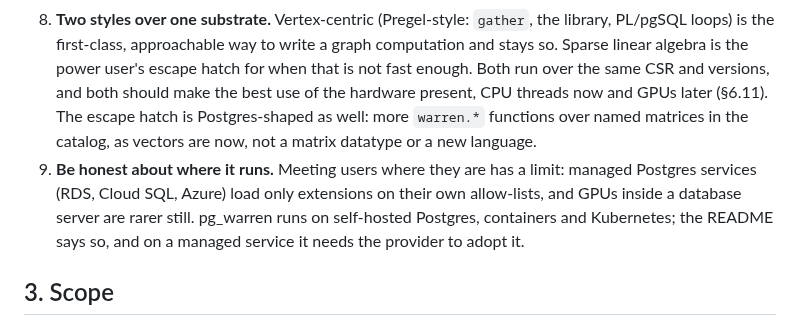
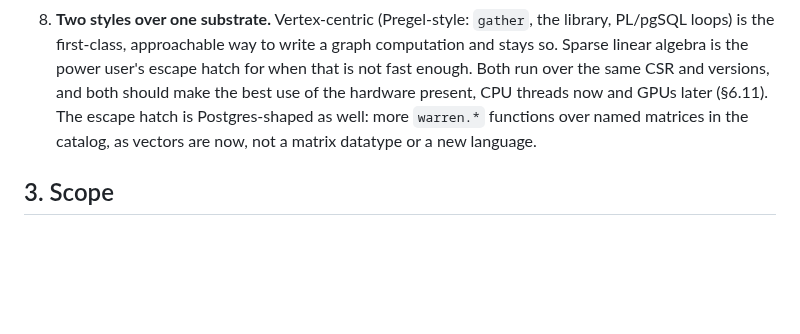
Before and after one commit to ExaDev/pg_warren, a Markdown page: DESIGN.md, the part around the change. GitHub-like rendering; blank space fills up the shorter version.

Commit message:
DESIGN: drop the where-it-runs principle
pg_warren is meant to run on hosted providers too, so the principle
argued against the project's own aim.

Co-Authored-By: Claude Opus 5.5 <noreply@anthropic.com>
Claude-Session: https://claude.ai/code/session_012Rxfe2L3iVjSwSBPdUu1Ke

```diff
--- a/DESIGN.md
+++ b/DESIGN.md
@@ -44,8 +44,6 @@ The target users are teams building large, evolving knowledge systems on Postgre
 6. **SQL all the way down.** No query language and no vertex-program language. Control flow is the user's PL; per-row expressions are SQL expressions; the engine is kernels behind ordinary functions.
 7. **Small surface area.** Resist feature creep until the core is fast and boring.
 8. **Two styles over one substrate.** Vertex-centric (Pregel-style: `gather`, the library, PL/pgSQL loops) is the first-class, approachable way to write a graph computation and stays so. Sparse linear algebra is the power user's escape hatch for when that is not fast enough. Both run over the same CSR and versions, and both should make the best use of the hardware present, CPU threads now and GPUs later (§6.11). The escape hatch is Postgres-shaped as well: more `warren.*` functions over named matrices in the catalog, as vectors are now, not a matrix datatype or a new language.
-9. **Be honest about where it runs.** Meeting users where they are has a limit: managed Postgres services (RDS, Cloud SQL, Azure) load only extensions on their own allow-lists, and GPUs inside a database server are rarer still. pg_warren runs on self-hosted Postgres, containers and Kubernetes; the README says so, and on a managed service it needs the provider to adopt it.
-
 ## 3. Scope
 
 ### In scope (v1)
```
